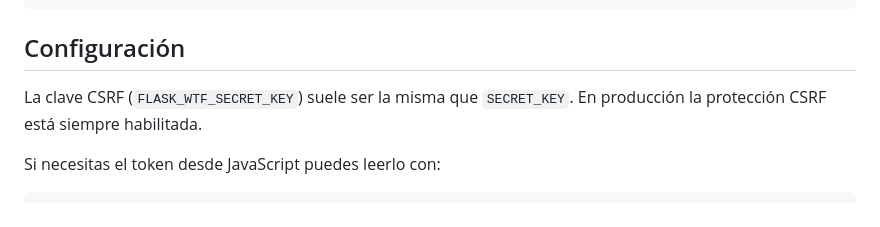
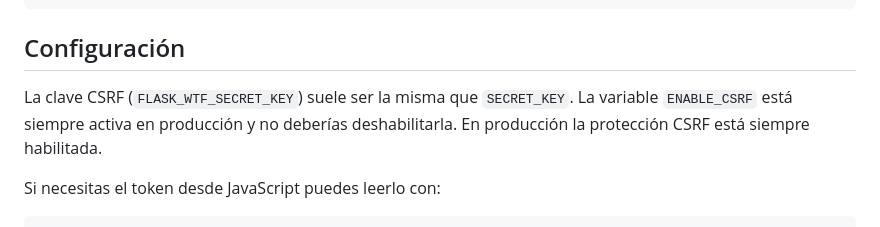
Before and after one commit to RoggerMS/Crunevo2, a Markdown page: README.md, the part around the change. Rendered like a GitHub page.

```diff
--- a/README.md
+++ b/README.md
@@ -134,6 +134,7 @@ pre-commit install
 ## Configuración
 
 La clave CSRF (`FLASK_WTF_SECRET_KEY`) suele ser la misma que `SECRET_KEY`.
+La variable `ENABLE_CSRF` está siempre activa en producción y no deberías deshabilitarla.
 En producción la protección CSRF está siempre habilitada.
 
 Si necesitas el token desde JavaScript puedes leerlo con:
```
